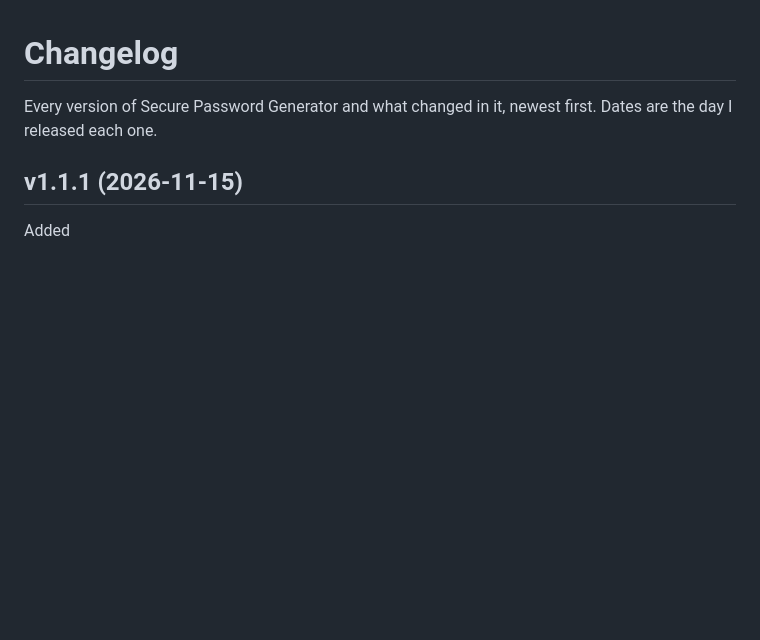
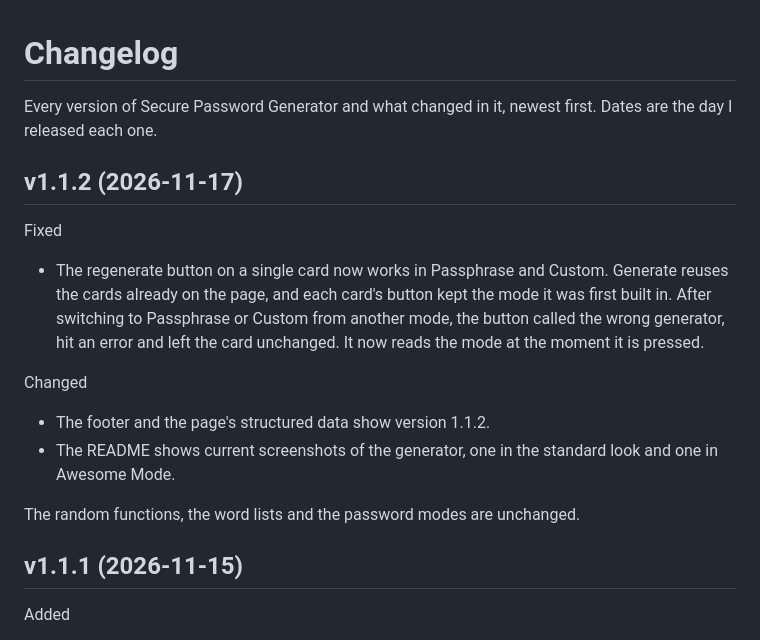
Before and after one commit to RadMageIRL/SecurePasswordGenerator, a Markdown page: CHANGELOG.md, the part around the change. Drawn GitHub-style; blank space fills up the shorter version.

```diff
--- a/CHANGELOG.md
+++ b/CHANGELOG.md
@@ -1,6 +1,17 @@
 # Changelog
 
 Every version of Secure Password Generator and what changed in it, newest first. Dates are the day I released each one.
+
+## v1.1.2 (2026-11-17)
+
+Fixed
+- The regenerate button on a single card now works in Passphrase and Custom. Generate reuses the cards already on the page, and each card's button kept the mode it was first built in. After switching to Passphrase or Custom from another mode, the button called the wrong generator, hit an error and left the card unchanged. It now reads the mode at the moment it is pressed.
+
+Changed
+- The footer and the page's structured data show version 1.1.2.
+- The README shows current screenshots of the generator, one in the standard look and one in Awesome Mode.
+
+The random functions, the word lists and the password modes are unchanged.
 
 ## v1.1.1 (2026-11-15)
 
```
Also changed, not shown: README.md (+4 -2 lines), assets/screenshot-awesome.png (added), assets/screenshot-corp.png (added), 1 other file.
